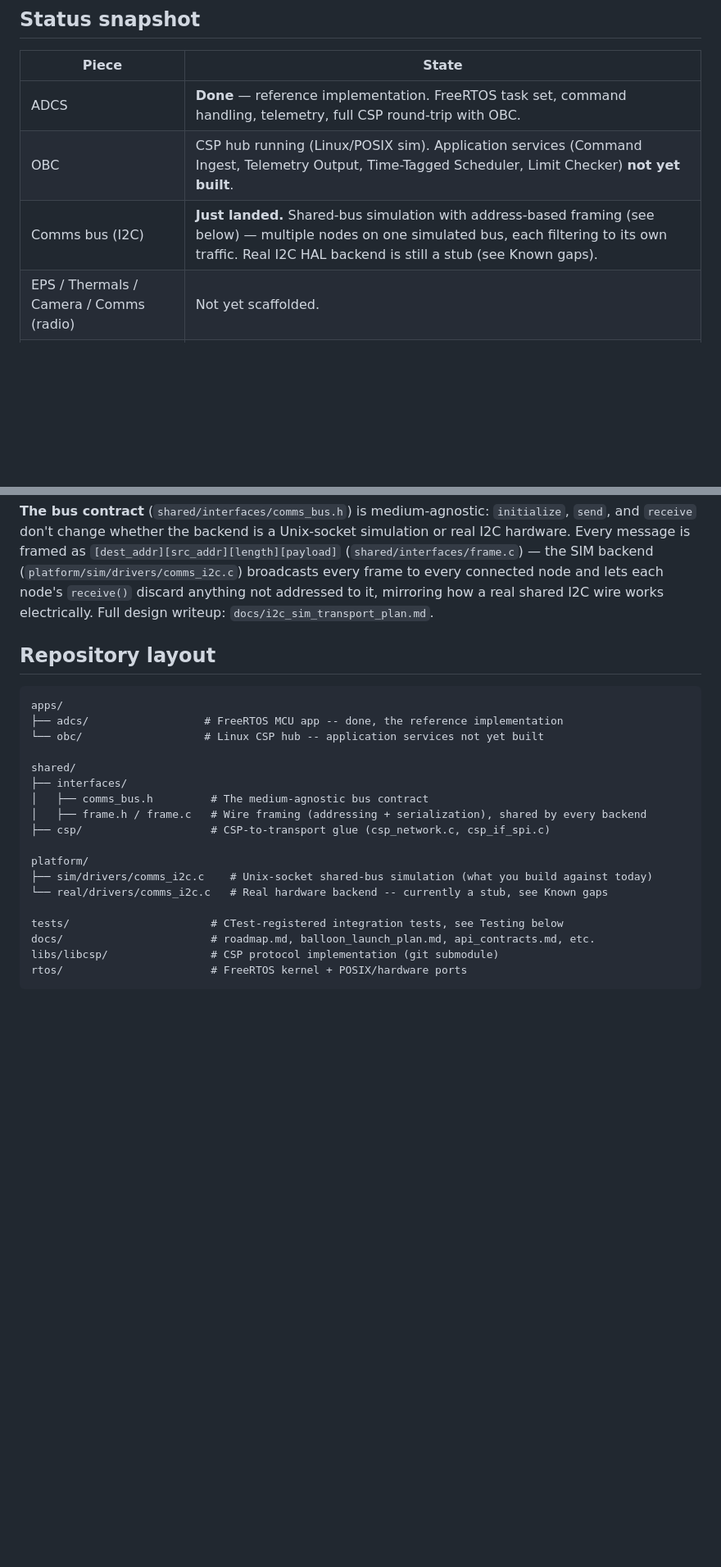
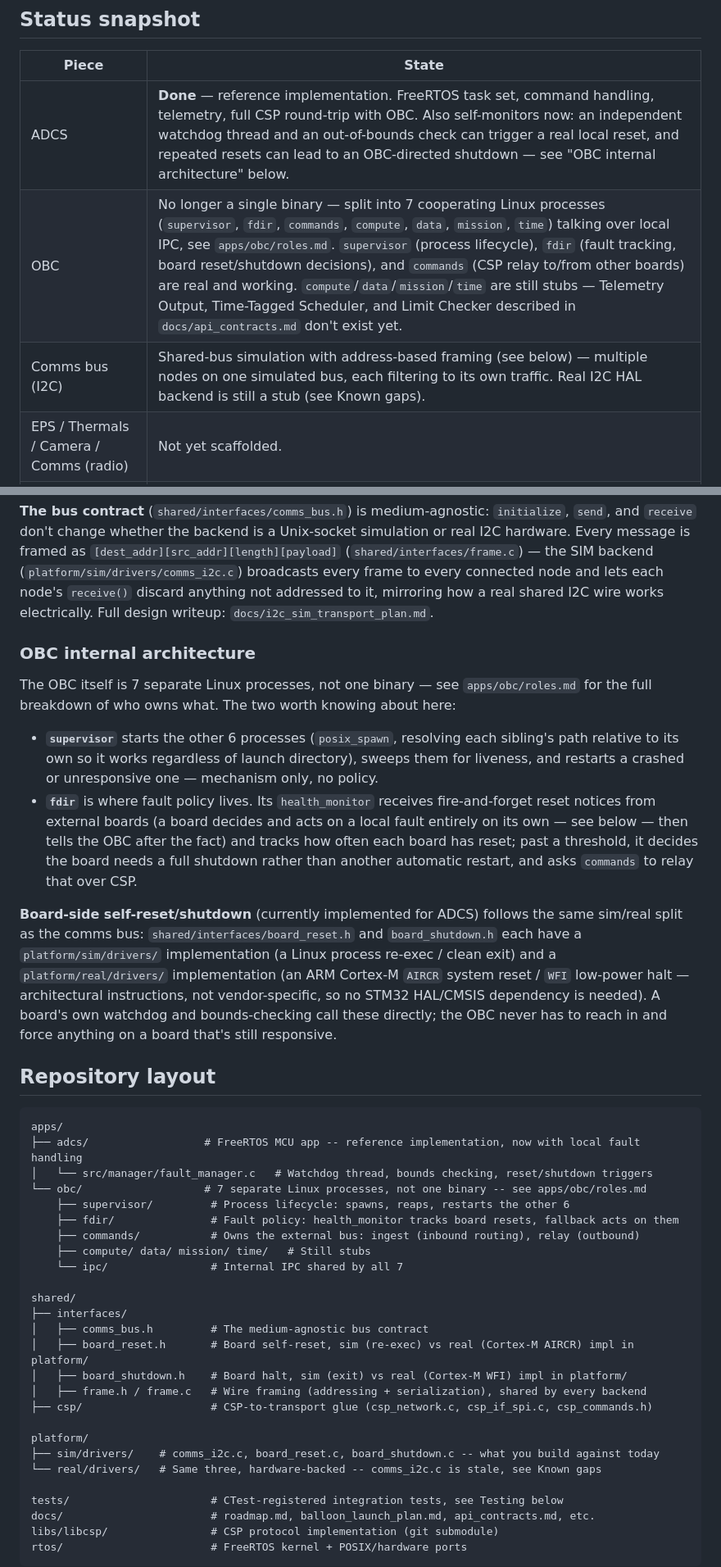
Before and after one commit to LG-CubeSat/FlightSoftwareV1.1, a Markdown page: README.md, 2 parts joined by grey strips. Shown at 82% size. Rendered like a GitHub page; blank space fills up the shorter version.

````diff
--- a/README.md
+++ b/README.md
@@ -10,9 +10,9 @@ picture; this file is the practical "clone it, build it, run it" reference.
 
 | Piece | State |
 |---|---|
-| ADCS | **Done** — reference implementation. FreeRTOS task set, command handling, telemetry, full CSP round-trip with OBC. |
-| OBC | CSP hub running (Linux/POSIX sim). Application services (Command Ingest, Telemetry Output, Time-Tagged Scheduler, Limit Checker) **not yet built**. |
-| Comms bus (I2C) | **Just landed.** Shared-bus simulation with address-based framing (see below) — multiple nodes on one simulated bus, each filtering to its own traffic. Real I2C HAL backend is still a stub (see Known gaps). |
+| ADCS | **Done** — reference implementation. FreeRTOS task set, command handling, telemetry, full CSP round-trip with OBC. Also self-monitors now: an independent watchdog thread and an out-of-bounds check can trigger a real local reset, and repeated resets can lead to an OBC-directed shutdown — see "OBC internal architecture" below. |
+| OBC | No longer a single binary — split into 7 cooperating Linux processes (`supervisor`, `fdir`, `commands`, `compute`, `data`, `mission`, `time`) talking over local IPC, see `apps/obc/roles.md`. `supervisor` (process lifecycle), `fdir` (fault tracking, board reset/shutdown decisions), and `commands` (CSP relay to/from other boards) are real and working. `compute`/`data`/`mission`/`time` are still stubs — Telemetry Output, Time-Tagged Scheduler, and Limit Checker described in `docs/api_contracts.md` don't exist yet. |
+| Comms bus (I2C) | Shared-bus simulation with address-based framing (see below) — multiple nodes on one simulated bus, each filtering to its own traffic. Real I2C HAL backend is still a stub (see Known gaps). |
 | EPS / Thermals / Camera / Comms (radio) | Not yet scaffolded. |
 | FPGA compression / Akida1500 | Out of scope for November; tracked in `docs/roadmap.md` Phase 4. |
 
@@ -38,22 +38,53 @@ broadcasts every frame to every connected node and lets each node's `receive()`
 anything not addressed to it, mirroring how a real shared I2C wire works electrically.
 Full design writeup: `docs/i2c_sim_transport_plan.md`.
 
+### OBC internal architecture
+
+The OBC itself is 7 separate Linux processes, not one binary — see `apps/obc/roles.md`
+for the full breakdown of who owns what. The two worth knowing about here:
+
+- **`supervisor`** starts the other 6 processes (`posix_spawn`, resolving each sibling's
+  path relative to its own so it works regardless of launch directory), sweeps them for
+  liveness, and restarts a crashed or unresponsive one — mechanism only, no policy.
+- **`fdir`** is where fault policy lives. Its `health_monitor` receives fire-and-forget
+  reset notices from external boards (a board decides and acts on a local fault entirely
+  on its own — see below — then tells the OBC after the fact) and tracks how often each
+  board has reset; past a threshold, it decides the board needs a full shutdown rather
+  than another automatic restart, and asks `commands` to relay that over CSP.
+
+**Board-side self-reset/shutdown** (currently implemented for ADCS) follows the same
+sim/real split as the comms bus: `shared/interfaces/board_reset.h` and `board_shutdown.h`
+each have a `platform/sim/drivers/` implementation (a Linux process re-exec / clean exit)
+and a `platform/real/drivers/` implementation (an ARM Cortex-M `AIRCR` system reset /
+`WFI` low-power halt — architectural instructions, not vendor-specific, so no STM32
+HAL/CMSIS dependency is needed). A board's own watchdog and bounds-checking call these
+directly; the OBC never has to reach in and force anything on a board that's still
+responsive.
+
 ## Repository layout
 
 ```
 apps/
-├── adcs/                  # FreeRTOS MCU app -- done, the reference implementation
-└── obc/                   # Linux CSP hub -- application services not yet built
+├── adcs/                  # FreeRTOS MCU app -- reference implementation, now with local fault handling
+│   └── src/manager/fault_manager.c   # Watchdog thread, bounds checking, reset/shutdown triggers
+└── obc/                   # 7 separate Linux processes, not one binary -- see apps/obc/roles.md
+    ├── supervisor/         # Process lifecycle: spawns, reaps, restarts the other 6
+    ├── fdir/               # Fault policy: health_monitor tracks board resets, fallback acts on them
+    ├── commands/           # Owns the external bus: ingest (inbound routing), relay (outbound)
+    ├── compute/ data/ mission/ time/   # Still stubs
+    └── ipc/                # Internal IPC shared by all 7
 
 shared/
 ├── interfaces/
 │   ├── comms_bus.h         # The medium-agnostic bus contract
+│   ├── board_reset.h       # Board self-reset, sim (re-exec) vs real (Cortex-M AIRCR) impl in platform/
+│   ├── board_shutdown.h    # Board halt, sim (exit) vs real (Cortex-M WFI) impl in platform/
 │   ├── frame.h / frame.c   # Wire framing (addressing + serialization), shared by every backend
-├── csp/                    # CSP-to-transport glue (csp_network.c, csp_if_spi.c)
+├── csp/                    # CSP-to-transport glue (csp_network.c, csp_if_spi.c, csp_commands.h)
 
 platform/
-├── sim/drivers/comms_i2c.c    # Unix-socket shared-bus simulation (what you build against today)
-└── real/drivers/comms_i2c.c   # Real hardware backend -- currently a stub, see Known gaps
+├── sim/drivers/    # comms_i2c.c, board_reset.c, board_shutdown.c -- what you build against today
+└── real/drivers/   # Same three, hardware-backed -- comms_i2c.c is stale, see Known gaps
 
 tests/                      # CTest-registered integration tests, see Testing below
 docs/                       # roadmap.md, balloon_launch_plan.md, api_contracts.md, etc.
````
Also changed, not shown: other parts of README.md (+34 -13 lines).
